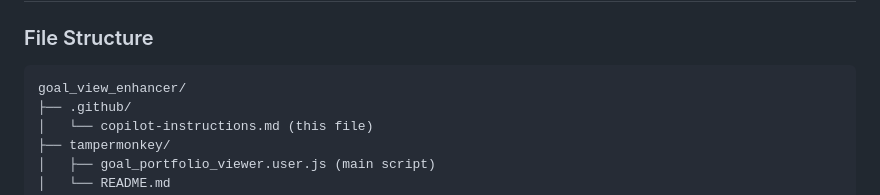
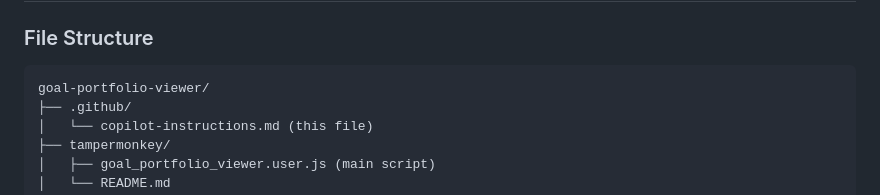
Before and after one commit to laurenceputra/endowus_view_enhancer, a Markdown page: .github/copilot-instructions.md, the part around the change. Drawn GitHub-style.

Commit message:
Rename goal_view_enhancer to goal-portfolio-viewer

````diff
--- a/.github/copilot-instructions.md
+++ b/.github/copilot-instructions.md
@@ -685,7 +685,7 @@ Fixes #38
 
 ### File Structure
 ```
-goal_view_enhancer/
+goal-portfolio-viewer/
 ├── .github/
 │   └── copilot-instructions.md (this file)
 ├── tampermonkey/
````
